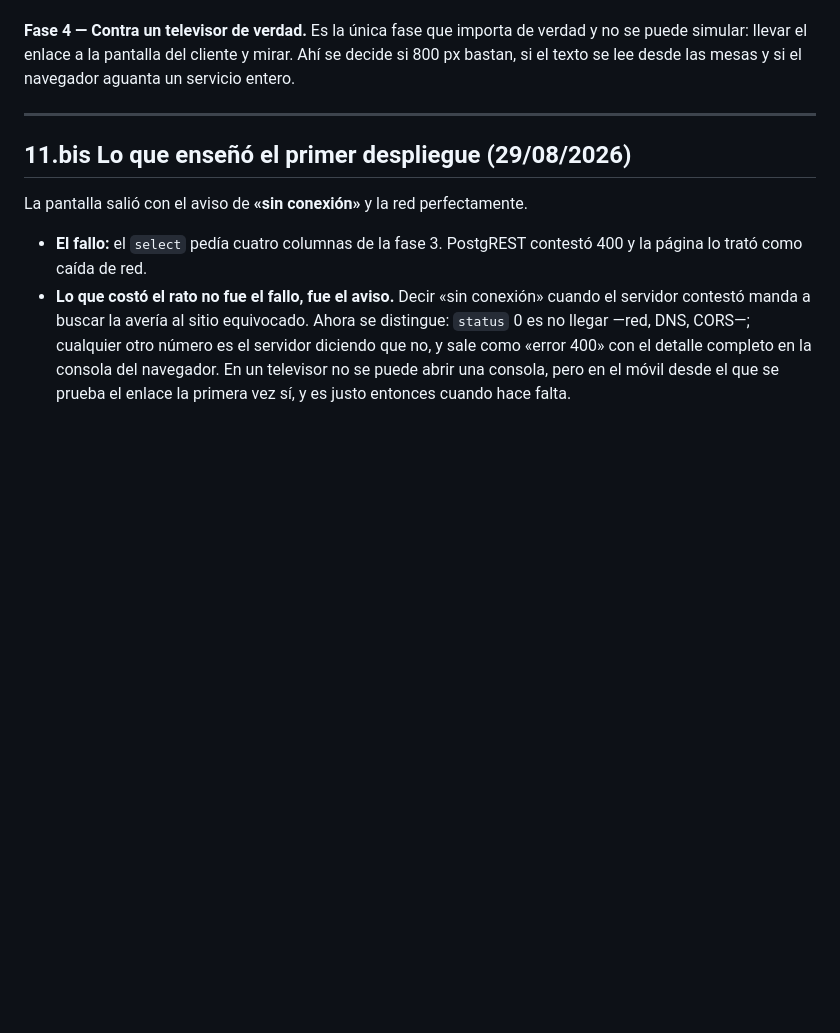
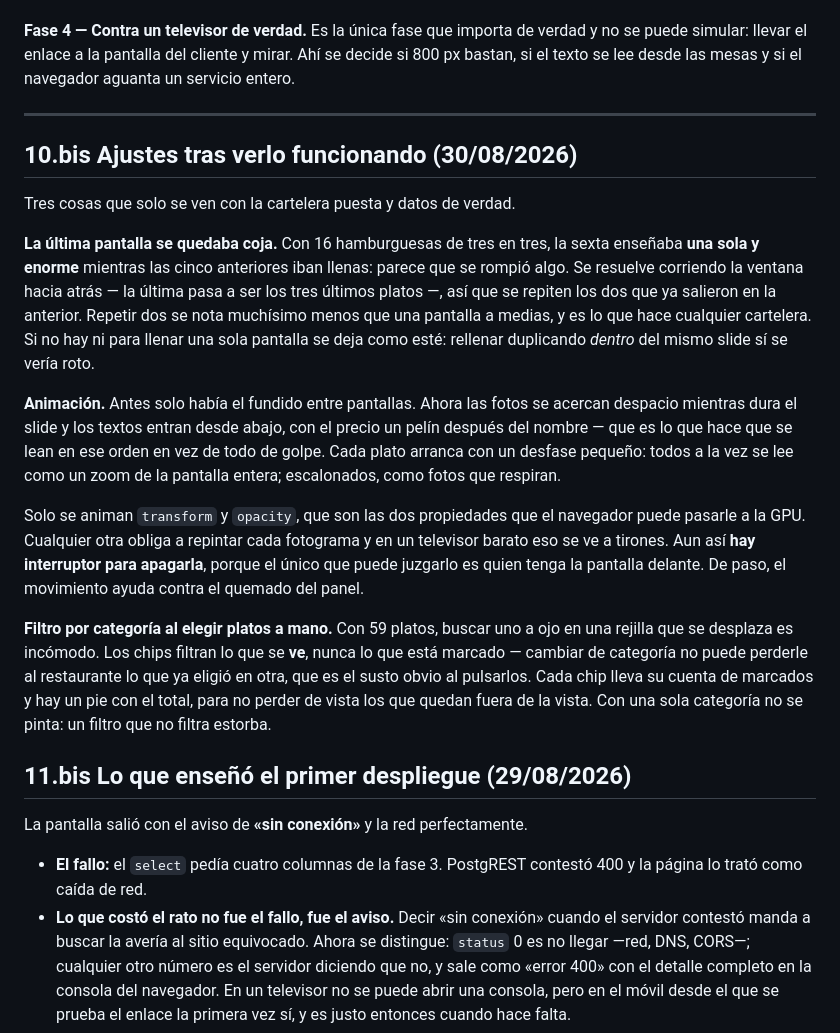
Before and after one commit to jotarodriguezv/adminmenus_restaurantes, a Markdown page: docs/pantalla-tv.md, the part around the change. Drawn GitHub-style; blank space fills up the shorter version.

Commit message:
Document adjustments after functionality review
Added adjustments based on real data and functionality observations, including improvements to the last screen display, animation effects, and filtering options for selecting dishes.

```diff
--- a/docs/pantalla-tv.md
+++ b/docs/pantalla-tv.md
@@ -303,6 +303,40 @@ el navegador aguanta un servicio entero.
 
 ---
 
+## 10.bis Ajustes tras verlo funcionando (30/08/2026)
+
+Tres cosas que solo se ven con la cartelera puesta y datos de verdad.
+
+**La última pantalla se quedaba coja.** Con 16 hamburguesas de tres en tres, la
+sexta enseñaba **una sola y enorme** mientras las cinco anteriores iban llenas:
+parece que se rompió algo. Se resuelve corriendo la ventana hacia atrás — la
+última pasa a ser los tres últimos platos —, así que se repiten los dos que ya
+salieron en la anterior. Repetir dos se nota muchísimo menos que una pantalla a
+medias, y es lo que hace cualquier cartelera. Si no hay ni para llenar una sola
+pantalla se deja como esté: rellenar duplicando *dentro* del mismo slide sí se
+vería roto.
+
+**Animación.** Antes solo había el fundido entre pantallas. Ahora las fotos se
+acercan despacio mientras dura el slide y los textos entran desde abajo, con el
+precio un pelín después del nombre — que es lo que hace que se lean en ese
+orden en vez de todo de golpe. Cada plato arranca con un desfase pequeño: todos
+a la vez se lee como un zoom de la pantalla entera; escalonados, como fotos que
+respiran.
+
+Solo se animan `transform` y `opacity`, que son las dos propiedades que el
+navegador puede pasarle a la GPU. Cualquier otra obliga a repintar cada
+fotograma y en un televisor barato eso se ve a tirones. Aun así **hay
+interruptor para apagarla**, porque el único que puede juzgarlo es quien tenga
+la pantalla delante. De paso, el movimiento ayuda contra el quemado del panel.
+
+**Filtro por categoría al elegir platos a mano.** Con 59 platos, buscar uno a
+ojo en una rejilla que se desplaza es incómodo. Los chips filtran lo que se
+**ve**, nunca lo que está marcado — cambiar de categoría no puede perderle al
+restaurante lo que ya eligió en otra, que es el susto obvio al pulsarlos. Cada
+chip lleva su cuenta de marcados y hay un pie con el total, para no perder de
+vista los que quedan fuera de la vista. Con una sola categoría no se pinta:
+un filtro que no filtra estorba.
+
 ## 11.bis Lo que enseñó el primer despliegue (29/08/2026)
 
 La pantalla salió con el aviso de **«sin conexión»** y la red perfectamente.
```
